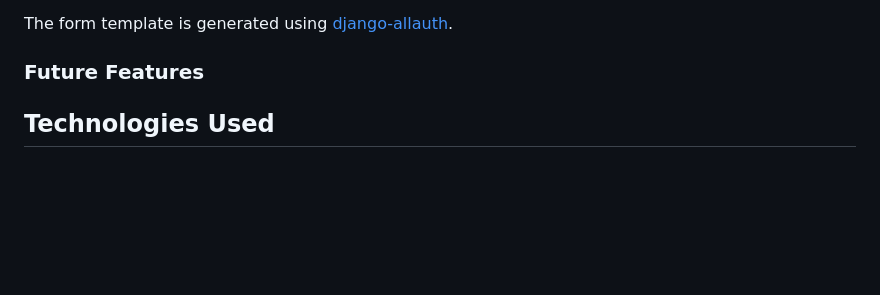
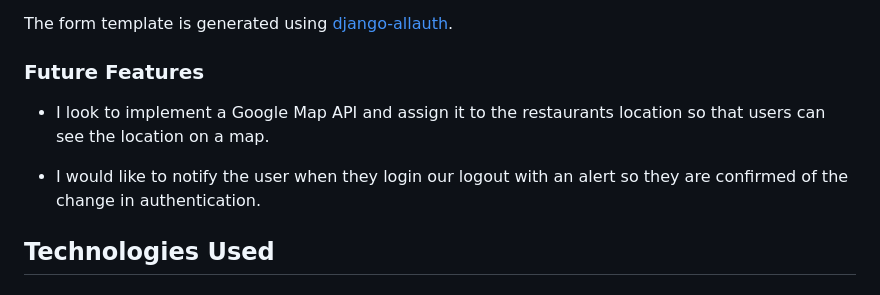
Before and after one commit to hpearson98/harrys-restaurant, a Markdown page: README.md, the part around the change. Rendered like a GitHub page; blank space fills up the shorter version.

Commit message:
Added content to future features section in the read me file

```diff
--- a/README.md
+++ b/README.md
@@ -178,6 +178,10 @@ The form template is generated using [django-allauth](https://django-allauth.rea
 
 ### Future Features
 
+* I look to implement a Google Map API and assign it to the restaurants location so that users can see the location on a map.
+
+* I would like to notify the user when they login our logout with an alert so they are confirmed of the change in authentication.
+
 ## Technologies Used
 
 ## Testing
```
